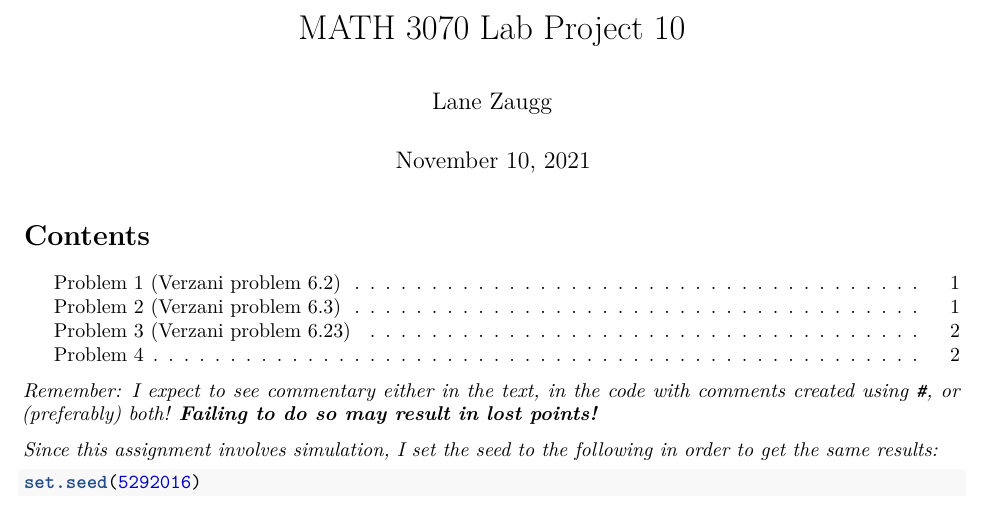
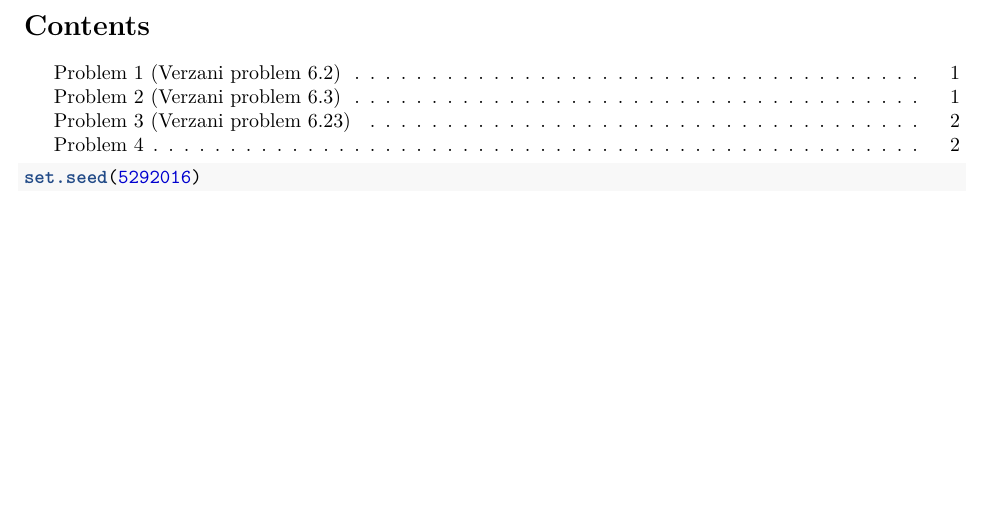
Before and after one commit to 1anza/StatisticsRStudio, an R Markdown document (BinomialDistribution.Rmd): part of page 1 of 5, cut at the place of the change, the shorter picture padded with empty space. Rendered offline with R 4.5, knitr and Pandoc, then LaTeX, with nearby package versions; some code elsewhere in the file could not run offline.

Commit message:
Update BinomialDistribution.Rmd

````diff
--- a/BinomialDistribution.Rmd
+++ b/BinomialDistribution.Rmd
@@ -1,6 +1,4 @@
 ---
-title: "MATH 3070 Lab Project 10"
-author: "Lane Zaugg"
 date: "November 10, 2021"
 output:
   pdf_document:
@@ -8,10 +6,6 @@ output:
   html_document:
     toc: yes
 ---
-
-*Remember: I expect to see commentary either in the text, in the code with comments created using `#`, or (preferably) both! **Failing to do so may result in lost points!***
-
-*Since this assignment involves simulation, I set the seed to the following in order to get the same results:*
 
 ```{r}
 set.seed(5292016)
````
